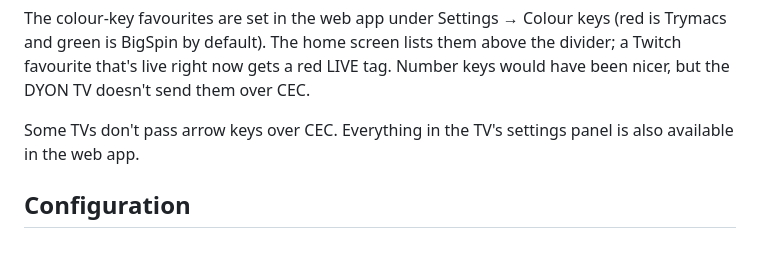
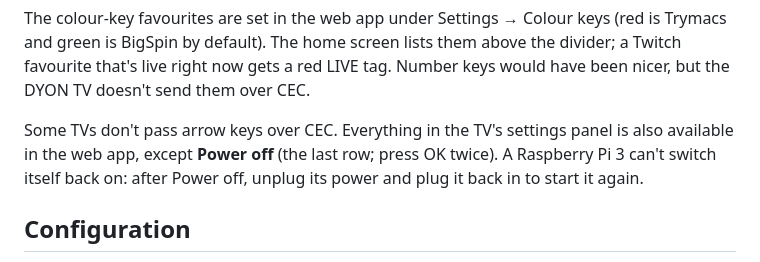
Before and after one commit to Jochl1/Pi-Cast, a Markdown page: README.md, the part around the change. GitHub-like rendering.

Commit message:
Document Power off and the new boot splash
Co-Authored-By: Claude Opus 5.5 <noreply@anthropic.com>

```diff
--- a/README.md
+++ b/README.md
@@ -104,7 +104,7 @@ TV remote keys:
 
 The colour-key favourites are set in the web app under Settings → Colour keys (red is Trymacs and green is BigSpin by default). The home screen lists them above the divider; a Twitch favourite that's live right now gets a red LIVE tag. Number keys would have been nicer, but the DYON TV doesn't send them over CEC.
 
-Some TVs don't pass arrow keys over CEC. Everything in the TV's settings panel is also available in the web app.
+Some TVs don't pass arrow keys over CEC. Everything in the TV's settings panel is also available in the web app, except **Power off** (the last row; press OK twice). A Raspberry Pi 3 can't switch itself back on: after Power off, unplug its power and plug it back in to start it again.
 
 ## Configuration
 
```
Also changed, not shown: docs/DESIGN.md (+3 -3 lines).
